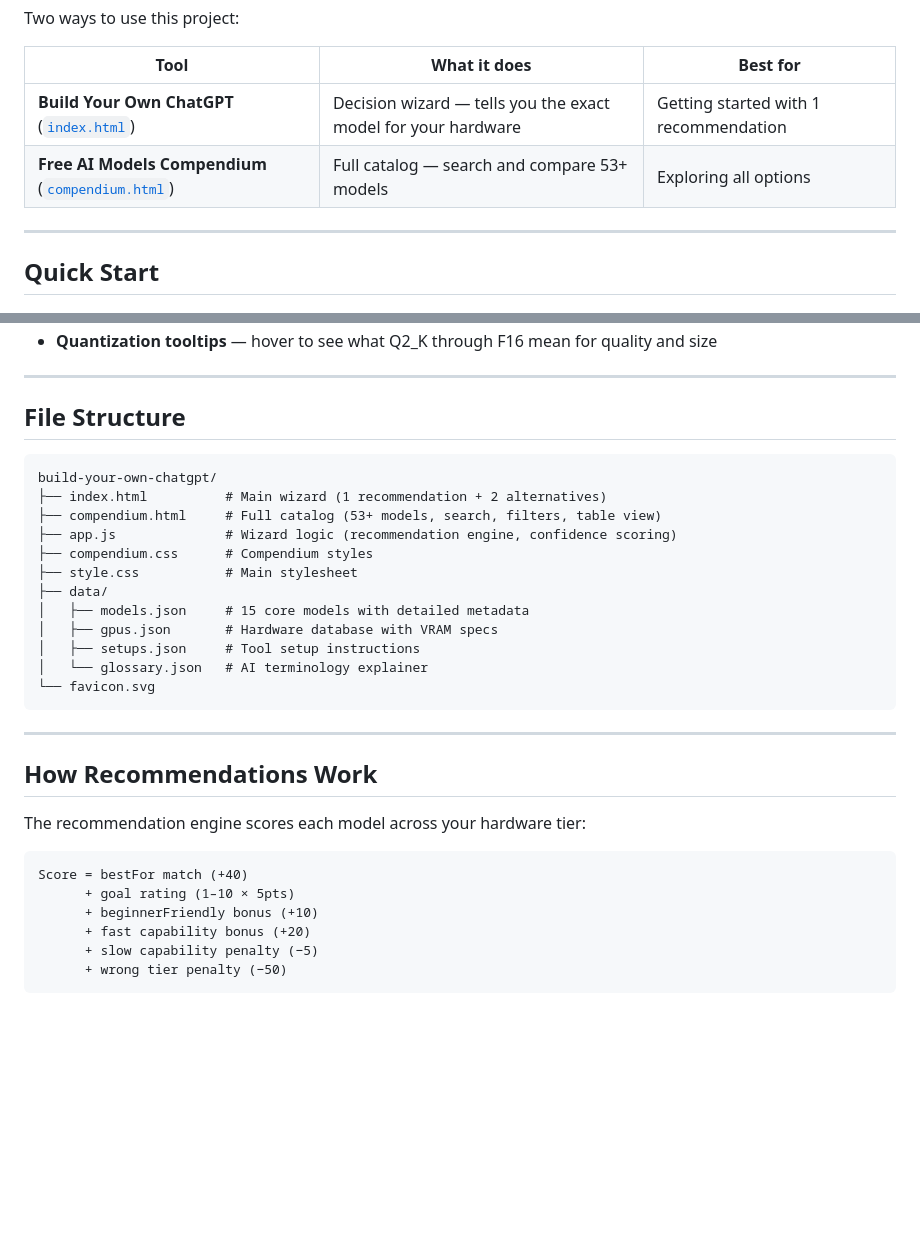
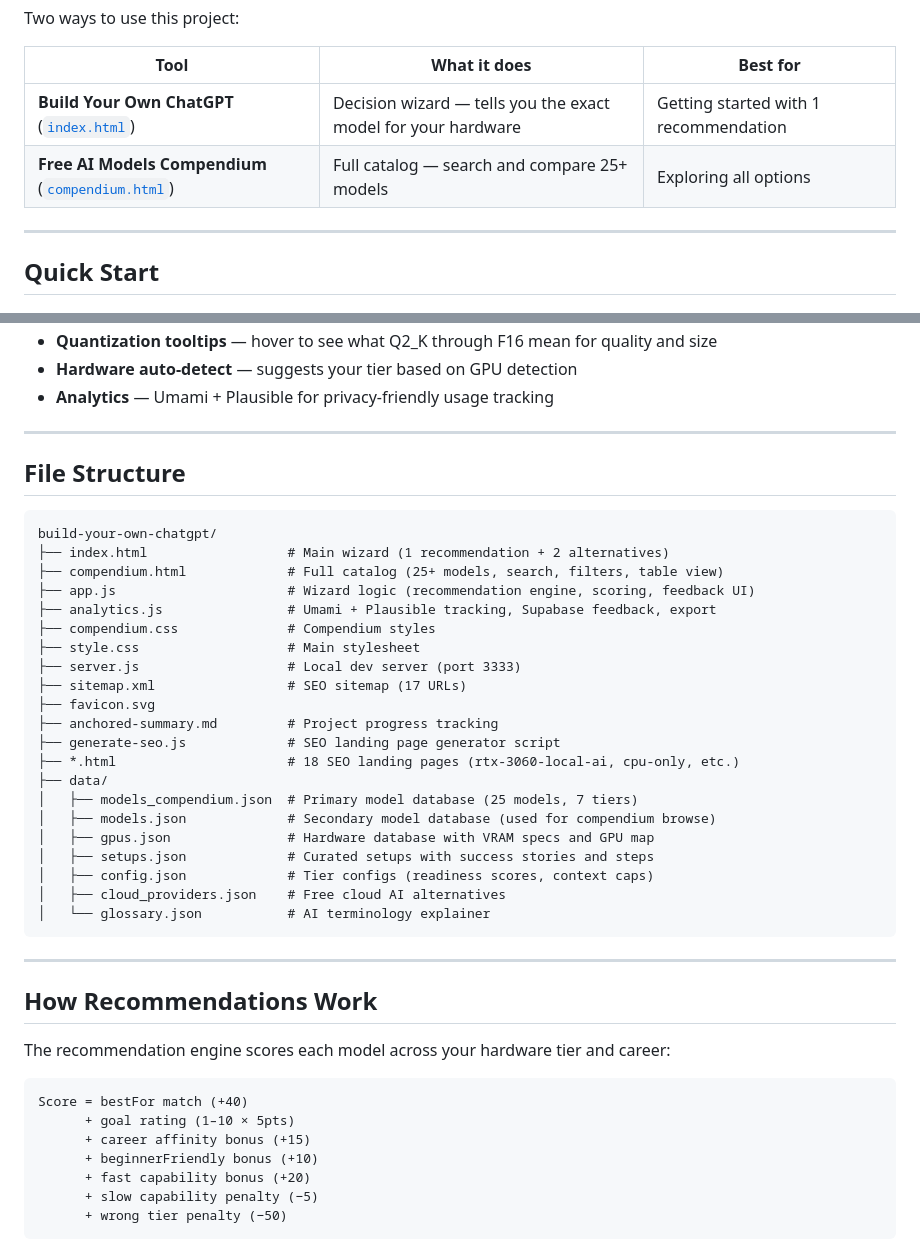
Before and after one commit to ebubeco/build-your-own-chatgpt, a Markdown page: README.md, 2 parts joined by grey strips. Rendered like a GitHub page; blank space fills up the shorter version.

````diff
--- a/README.md
+++ b/README.md
@@ -7,7 +7,7 @@ Two ways to use this project:
 | Tool | What it does | Best for |
 |------|-------------|----------|
 | **Build Your Own ChatGPT** ([`index.html`](index.html)) | Decision wizard — tells you the exact model for your hardware | Getting started with 1 recommendation |
-| **Free AI Models Compendium** ([`compendium.html`](compendium.html)) | Full catalog — search and compare 53+ models | Exploring all options |
+| **Free AI Models Compendium** ([`compendium.html`](compendium.html)) | Full catalog — search and compare 25+ models | Exploring all options |
 
 ---
 
@@ -92,4 +101,6 @@ That's it. Private ChatGPT running on your machine.
 - **Quantization tooltips** — hover to see what Q2_K through F16 mean for quality and size
+- **Hardware auto-detect** — suggests your tier based on GPU detection
+- **Analytics** — Umami + Plausible for privacy-friendly usage tracking
 
 ---
 
@@ -97,28 +108,38 @@ That's it. Private ChatGPT running on your machine.
 
 ```
 build-your-own-chatgpt/
-├── index.html          # Main wizard (1 recommendation + 2 alternatives)
-├── compendium.html     # Full catalog (53+ models, search, filters, table view)
-├── app.js              # Wizard logic (recommendation engine, confidence scoring)
-├── compendium.css      # Compendium styles
-├── style.css           # Main stylesheet
+├── index.html                  # Main wizard (1 recommendation + 2 alternatives)
+├── compendium.html             # Full catalog (25+ models, search, filters, table view)
+├── app.js                      # Wizard logic (recommendation engine, scoring, feedback UI)
+├── analytics.js                # Umami + Plausible tracking, Supabase feedback, export
+├── compendium.css              # Compendium styles
+├── style.css                   # Main stylesheet
+├── server.js                   # Local dev server (port 3333)
+├── sitemap.xml                 # SEO sitemap (17 URLs)
+├── favicon.svg
+├── anchored-summary.md         # Project progress tracking
+├── generate-seo.js             # SEO landing page generator script
+├── *.html                      # 18 SEO landing pages (rtx-3060-local-ai, cpu-only, etc.)
 ├── data/
-│   ├── models.json     # 15 core models with detailed metadata
-│   ├── gpus.json       # Hardware database with VRAM specs
-│   ├── setups.json     # Tool setup instructions
-│   └── glossary.json   # AI terminology explainer
-└── favicon.svg
+│   ├── models_compendium.json  # Primary model database (25 models, 7 tiers)
+│   ├── models.json             # Secondary model database (used for compendium browse)
+│   ├── gpus.json               # Hardware database with VRAM specs and GPU map
+│   ├── setups.json             # Curated setups with success stories and steps
+│   ├── config.json             # Tier configs (readiness scores, context caps)
+│   ├── cloud_providers.json    # Free cloud AI alternatives
+│   └── glossary.json           # AI terminology explainer
 ```
 
 ---
 
 ## How Recommendations Work
 
-The recommendation engine scores each model across your hardware tier:
+The recommendation engine scores each model across your hardware tier and career:
 
 ```
 Score = bestFor match (+40)
       + goal rating (1–10 × 5pts)
+      + career affinity bonus (+15)
       + beginnerFriendly bonus (+10)
       + fast capability bonus (+20)
       + slow capability penalty (−5)
````
Also changed, not shown: other parts of README.md (+38 -28 lines).
